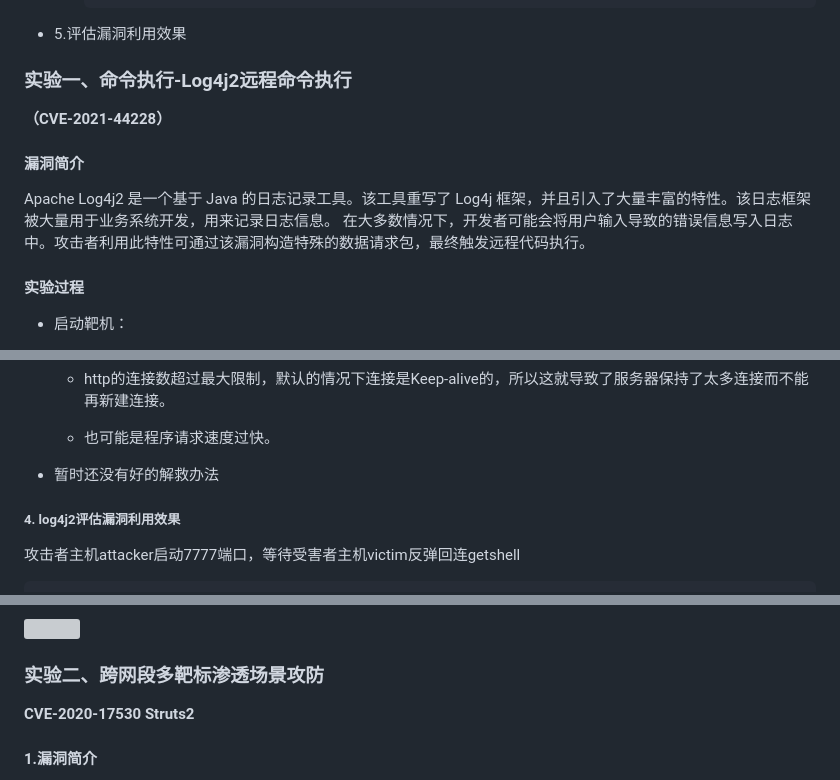
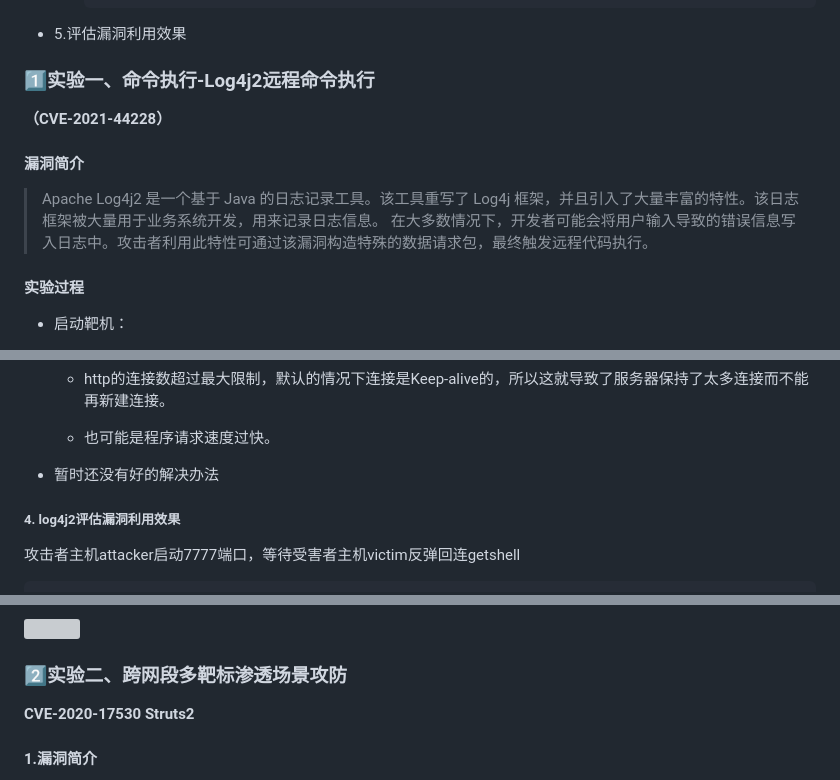
Before and after one commit to Xuyan-cmd/Network-security-attack-and-defense-practice, a Markdown page: README.md, 3 parts joined by grey strips. GitHub-like rendering; grey boxes are pictures that could not be loaded.

```diff
--- a/README.md
+++ b/README.md
@@ -161,13 +165,13 @@ systemctl start ssh
 
 - 5.评估漏洞利用效果
 
-### 实验一、命令执行-Log4j2远程命令执行
+### 1️⃣实验一、命令执行-Log4j2远程命令执行
 
 **（CVE-2021-44228）**
 
 #### 漏洞简介
 
-Apache Log4j2 是一个基于 Java 的日志记录工具。该工具重写了 Log4j 框架，并且引入了大量丰富的特性。该日志框架被大量用于业务系统开发，用来记录日志信息。 在大多数情况下，开发者可能会将用户输入导致的错误信息写入日志中。攻击者利用此特性可通过该漏洞构造特殊的数据请求包，最终触发远程代码执行。
+> Apache Log4j2 是一个基于 Java 的日志记录工具。该工具重写了 Log4j 框架，并且引入了大量丰富的特性。该日志框架被大量用于业务系统开发，用来记录日志信息。 在大多数情况下，开发者可能会将用户输入导致的错误信息写入日志中。攻击者利用此特性可通过该漏洞构造特殊的数据请求包，最终触发远程代码执行。
 
 #### 实验过程
 
@@ -331,7 +337,7 @@ requests.exceptions.ConnectionError: HTTPSConnectionPool(host='interact.sh', por
 
   - 也可能是程序请求速度过快。
 
-- 暂时还没有好的解救办法
+- 暂时还没有好的解决办法
 
 ##### 4. log4j2评估漏洞利用效果
 
@@ -470,7 +476,7 @@ suricata
 
 ![](IMG/log4j2_attack.png)
 
-### 实验二、跨网段多靶标渗透场景攻防
+### 2️⃣实验二、跨网段多靶标渗透场景攻防
 
 **CVE-2020-17530 Struts2**
 
```
Also changed, not shown: other parts of README.md (+32 -7 lines), 课程学习笔记.md (+93 -12 lines).
